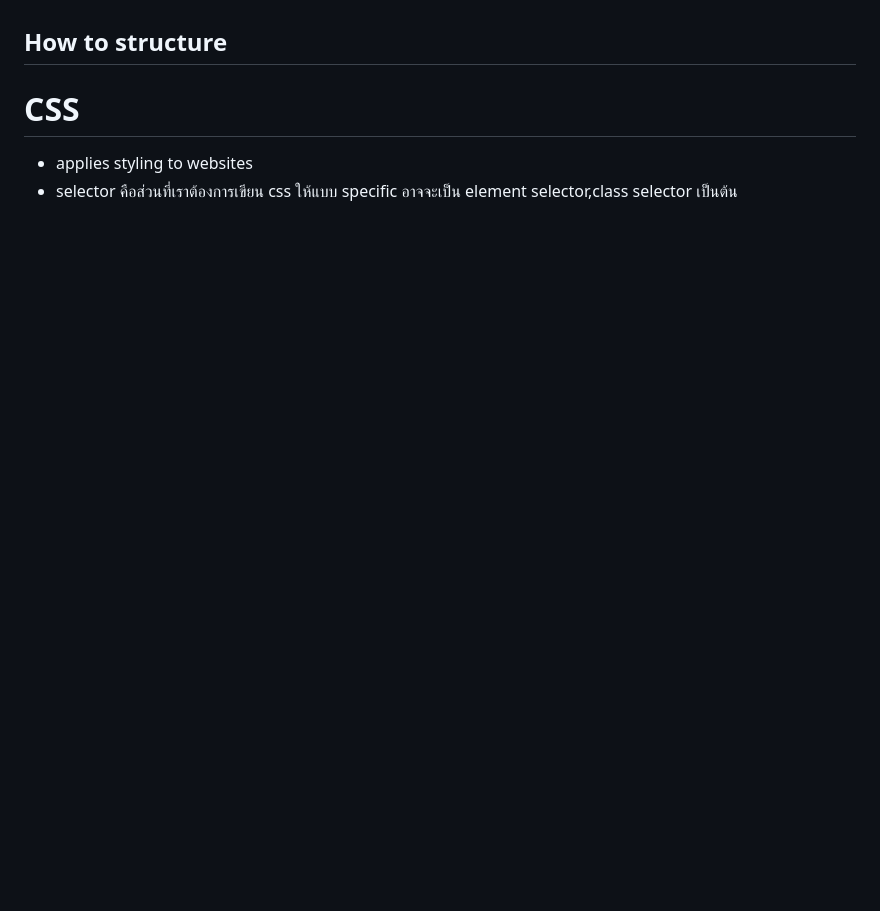
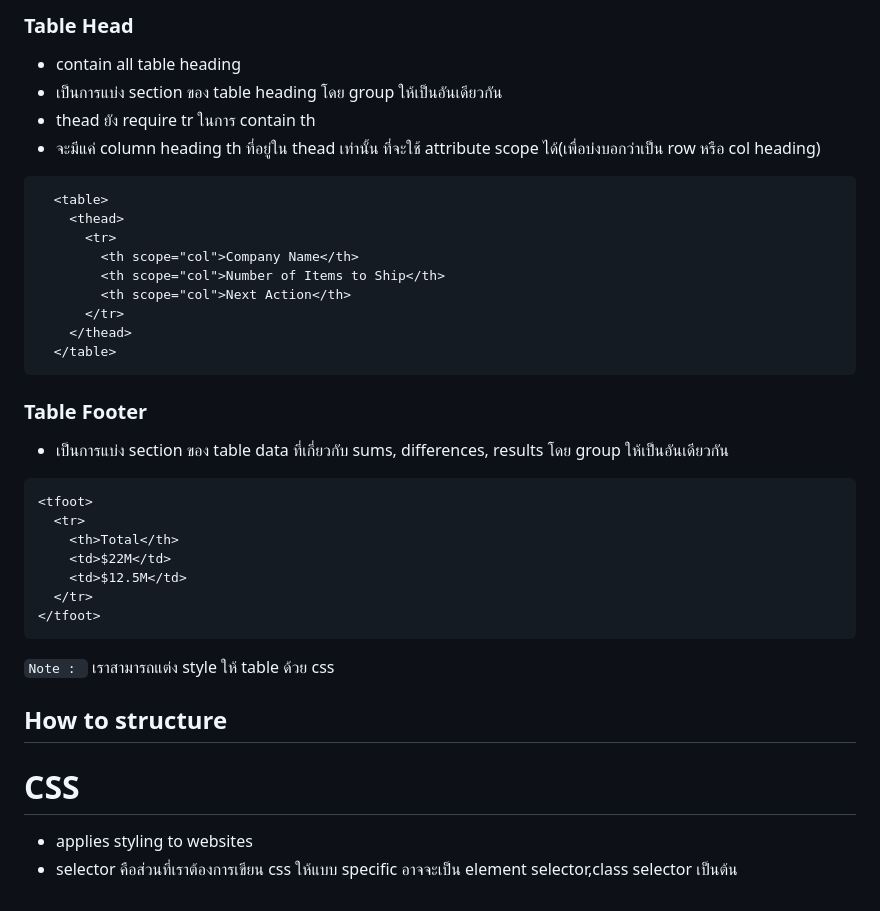
Before and after one commit to guntza10/Zero-To-Fullstack, a Markdown page: Html&CSS.md, the part around the change printed below. Rendered like a GitHub page; blank space fills up the shorter version.

Commit message:
update about tables

````diff
--- a/Html&CSS.md
+++ b/Html&CSS.md
@@ -183,3 +340,38 @@
+### Table Head
+
+- contain all table heading
+- เป็นการแบ่ง section ของ table heading โดย group ให้เป็นอันเดียวกัน
+- thead ยัง require tr ในการ contain th
+- จะมีแค่ column heading th ที่อยู่ใน thead เท่านั้น ที่จะใช้ attribute scope ได้(เพื่อบ่งบอกว่าเป็น row หรือ col heading)
+
+```
+  <table>
+    <thead>
+      <tr>
+        <th scope="col">Company Name</th>
+        <th scope="col">Number of Items to Ship</th>
+        <th scope="col">Next Action</th>
+      </tr>
+    </thead>
+  </table>
+```
+
+### Table Footer
+
+- เป็นการแบ่ง section ของ table data ที่เกี่ยวกับ sums, differences, results โดย group ให้เป็นอันเดียวกัน
+
+```
+<tfoot>
+  <tr>
+    <th>Total</th>
+    <td>$22M</td>
+    <td>$12.5M</td>
+  </tr>
+</tfoot>
+```
+
+`Note : ` เราสามารถแต่ง style ให้ table ด้วย css
+
 ## How to structure
 
 # CSS
````
Also changed, not shown: other parts of Html&CSS.md (+157 -0 lines), images/rowspan.png (added).
